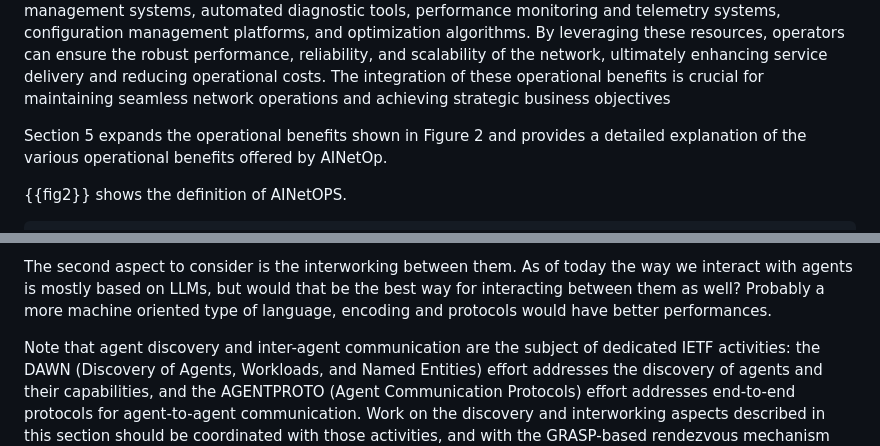
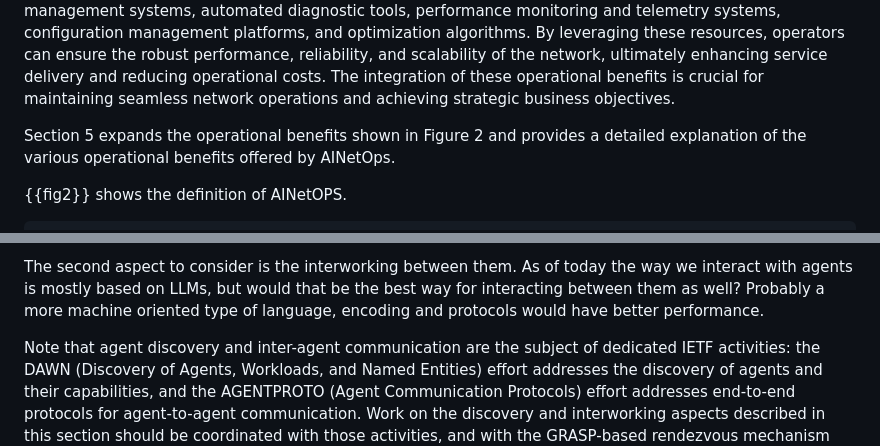
Before and after one commit to billwuqin/ICON-Use-Case, a Markdown page: draft-king-rokui-ainetops-usecases.md, 2 parts joined by grey strips. Rendered like a GitHub page.

```diff
--- a/draft-king-rokui-ainetops-usecases.md
+++ b/draft-king-rokui-ainetops-usecases.md
@@ -321,11 +321,11 @@ resources across different network layers, such as IP and optical layers.
    ultimately enhancing service delivery and reducing operational costs.
    The integration of these operational benefits is crucial for
    maintaining seamless network operations and achieving strategic
-   business objectives
+   business objectives.
 
    Section 5 expands the operational benefits shown in Figure 2 and
    provides a detailed explanation of the various operational benefits
-   offered by AINetOp.
+   offered by AINetOps.
 
    {{fig2}} shows the definition of AINetOPS.
 
@@ -1039,7 +1039,7 @@ mechanisms to advertise their presence and more important their capabilities wil
 The second aspect to consider is the interworking between them. As of today the way we
 interact with agents is mostly based on LLMs, but would that be the best way for
 interacting between them as well? Probably a more machine oriented type of language,
-encoding and protocols would have better performances.
+encoding and protocols would have better performance.
 
 Note that agent discovery and inter-agent communication are the
 subject of dedicated IETF activities: the DAWN (Discovery of Agents,
```
Also changed, not shown: other parts of draft-king-rokui-ainetops-usecases.md (+4 -4 lines).
